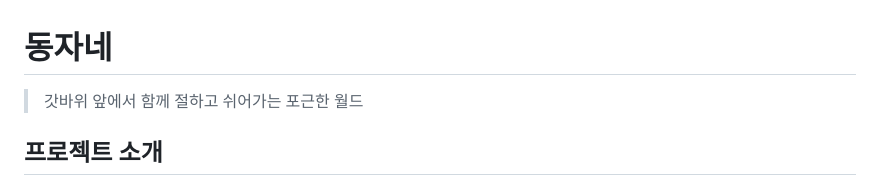
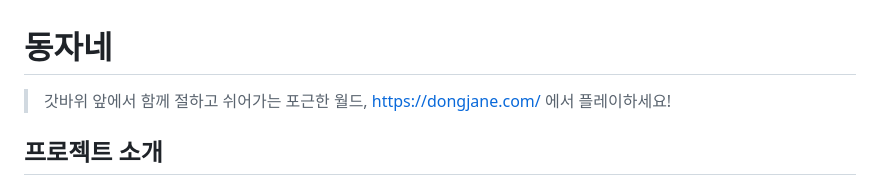
Before and after one commit to useht/dongjane, a Markdown page: README.md, the part around the change. Rendered like a GitHub page.

```diff
--- a/README.md
+++ b/README.md
@@ -1,6 +1,6 @@
 # 동자네
 
-> 갓바위 앞에서 함께 절하고 쉬어가는 포근한 월드
+> 갓바위 앞에서 함께 절하고 쉬어가는 포근한 월드, https://dongjane.com/ 에서 플레이하세요!
 
 ## 프로젝트 소개
 
```
Also changed, not shown: CLAUDE.md (added, +44 -0 lines).
